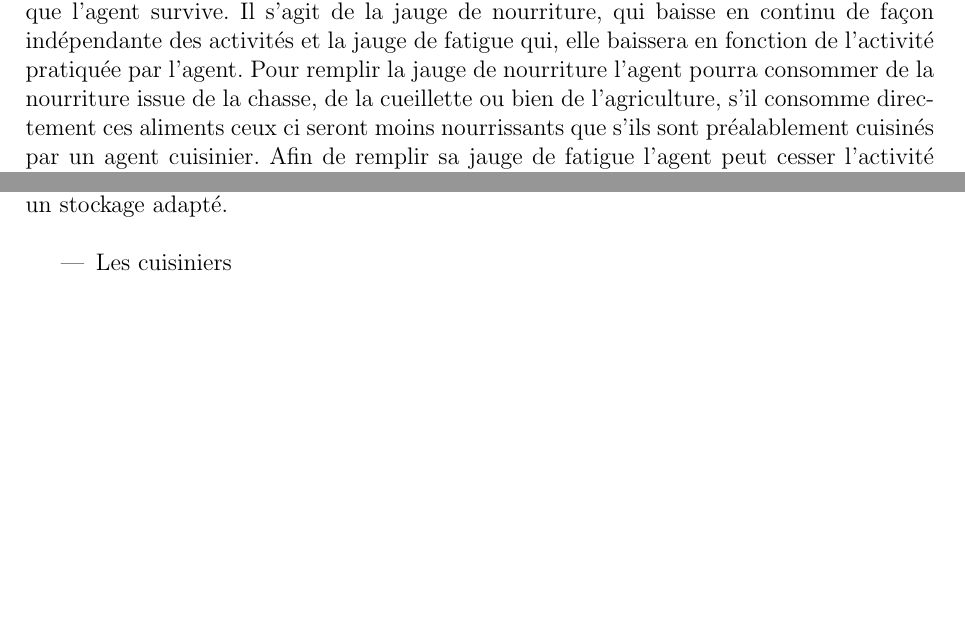
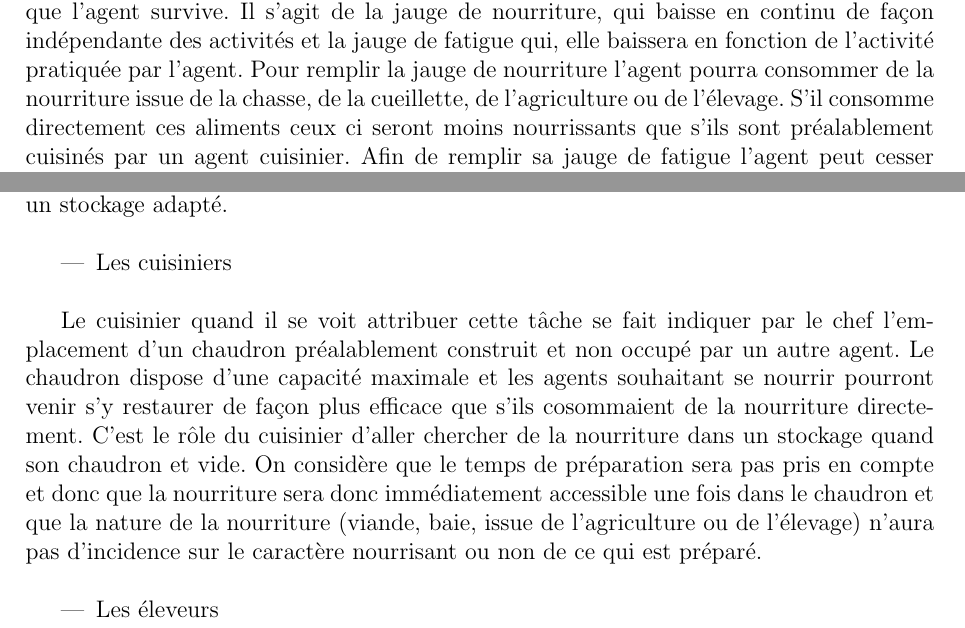
Before and after one commit to tuxerr/IA, a LaTeX document (papers/Rapport.tex): two parts of pages 5 and 6 of 6, joined at a grey line, cut so that both start at the same text, the shorter picture padded with empty space. Compiled offline with pdfLaTeX.

Commit message:
rapport cuisiniers

```diff
--- a/papers/Rapport.tex
+++ b/papers/Rapport.tex
@@ -243,11 +243,11 @@ zéro pour que l'agent survive. Il s'agit de la jauge de nourriture, qui baisse
 en continu de façon indépendante des activités et la jauge de fatigue qui,
 elle baissera en fonction de l'activité pratiquée par l'agent. Pour remplir
 la jauge de nourriture l'agent pourra consommer de la nourriture issue de la
-chasse, de la cueillette ou bien de l'agriculture, s'il consomme directement
-ces aliments ceux ci seront moins nourrissants que s'ils sont préalablement
-cuisinés par un agent cuisinier. Afin de remplir sa jauge de fatigue l'agent
-peut cesser l'activité qu'il pratique et se reposer, c'est pendant cette
-période de repos qu'il aura l'occasion de se reproduire.\\
+chasse, de la cueillette, de l'agriculture ou de l'élevage. S'il consomme
+directement ces aliments ceux ci seront moins nourrissants que s'ils sont
+préalablement cuisinés par un agent cuisinier. Afin de remplir sa jauge de
+fatigue l'agent peut cesser l'activité qu'il pratique et se reposer, c'est
+pendant cette période de repos qu'il aura l'occasion de se reproduire.\\
 
 Mis à part le chef dont le système de mémoire est plus développé, celui des
 autres agents reste relativement limité. Deux agents se trouvant sur la même
@@ -296,6 +296,22 @@ quand celui ci est plein apporter la nourriture dans un stockage adapté.\\
 		\item Les cuisiniers\\
 		\end{itemize}
 
+Le cuisinier quand il se voit attribuer cette tâche se fait indiquer par le
+chef l'emplacement d'un chaudron préalablement construit et non occupé par
+un autre agent. Le chaudron dispose d'une capacité maximale et les agents
+souhaitant se nourrir pourront venir s'y restaurer de façon plus efficace que
+s'ils cosommaient de la nourriture directement. C'est le rôle du cuisinier
+d'aller chercher de la nourriture dans un stockage quand son chaudron et vide.
+On considère que le temps de préparation sera pas pris en compte et donc que
+la nourriture sera donc immédiatement accessible une fois dans le chaudron et
+que la nature de la nourriture (viande, baie, issue de l'agriculture ou de
+l'élevage) n'aura pas d'incidence sur le caractère nourrisant ou non de ce qui
+est préparé.\\
+
+		\begin{itemize}
+		\item Les éleveurs\\
+		\end{itemize}
+
 
 
 \end{document}
```
Also changed, not shown: papers/specif.txt (+0 -5 lines).
